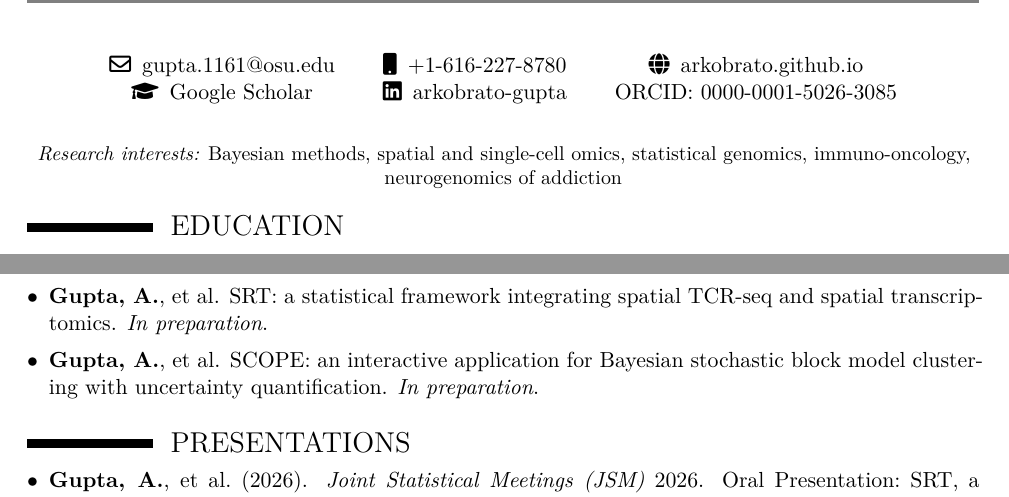
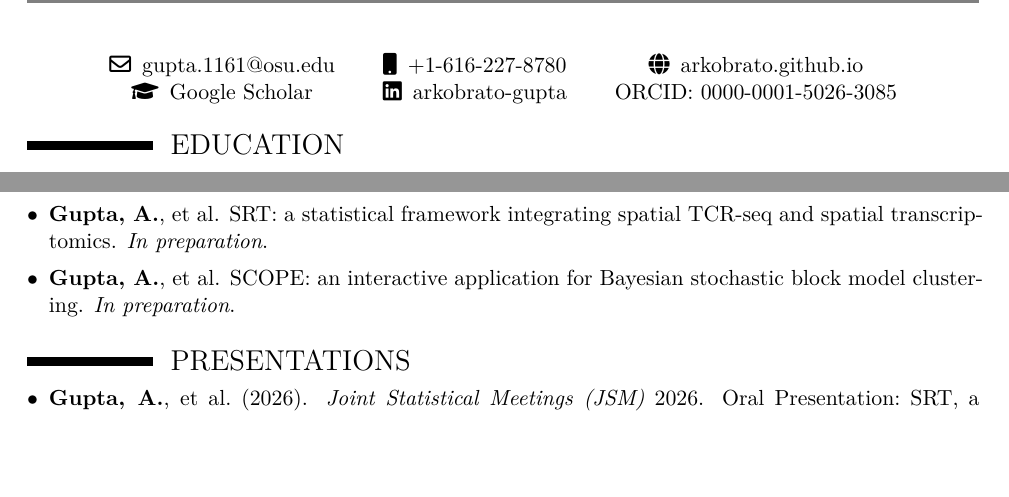
Before and after one commit to arkobrato/arkobrato.github.io, a LaTeX CV (files/cv/Arkobrato_Gupta_CV.tex): two parts of pages 1 and 3 of 6, joined at a grey line, cut so that both start at the same text, the shorter picture padded with empty space. Compiled offline with XeLaTeX.

Commit message:
CV: drop research interests line; update SCOPE title, seminar department, and reference title
Co-Authored-By: Claude Opus 5.5 <noreply@anthropic.com>
Claude-Session: https://claude.ai/code/session_01WLwecRhTYCJa64KMT6BX86

```diff
--- a/files/cv/Arkobrato_Gupta_CV.tex
+++ b/files/cv/Arkobrato_Gupta_CV.tex
@@ -83,10 +83,6 @@
 & \href{https://www.linkedin.com/in/arkobrato-gupta}{\faLinkedin\enspace arkobrato-gupta}
 & \href{https://orcid.org/0000-0001-5026-3085}{ORCID: 0000-0001-5026-3085}
 \end{tabular}
-\end{center}
-\vspace{-2mm}
-\begin{center}
-\small\textit{Research interests:} Bayesian methods, spatial and single-cell omics, statistical genomics, immuno-oncology, neurogenomics of addiction
 \end{center}
 
 \section{EDUCATION}
@@ -176,7 +172,7 @@
 \vskip 0.2cm
 \begin{itemize}
 \Needspace*{3\baselineskip}\item \textbf{Gupta, A.}, et al. SRT: a statistical framework integrating spatial TCR-seq and spatial transcriptomics. \textit{In preparation}.\par\vspace{5pt}
-\Needspace*{3\baselineskip}\item \textbf{Gupta, A.}, et al. SCOPE: an interactive application for Bayesian stochastic block model clustering with uncertainty quantification. \textit{In preparation}.
+\Needspace*{3\baselineskip}\item \textbf{Gupta, A.}, et al. SCOPE: an interactive application for Bayesian stochastic block model clustering. \textit{In preparation}.
 \end{itemize}
 \vspace{3pt}
 
```
Also changed, not shown: files/cv/Arkobrato_Gupta_CV.pdf, files/cv/Arkobrato_Gupta_CV.tex (4 more changed lines).
